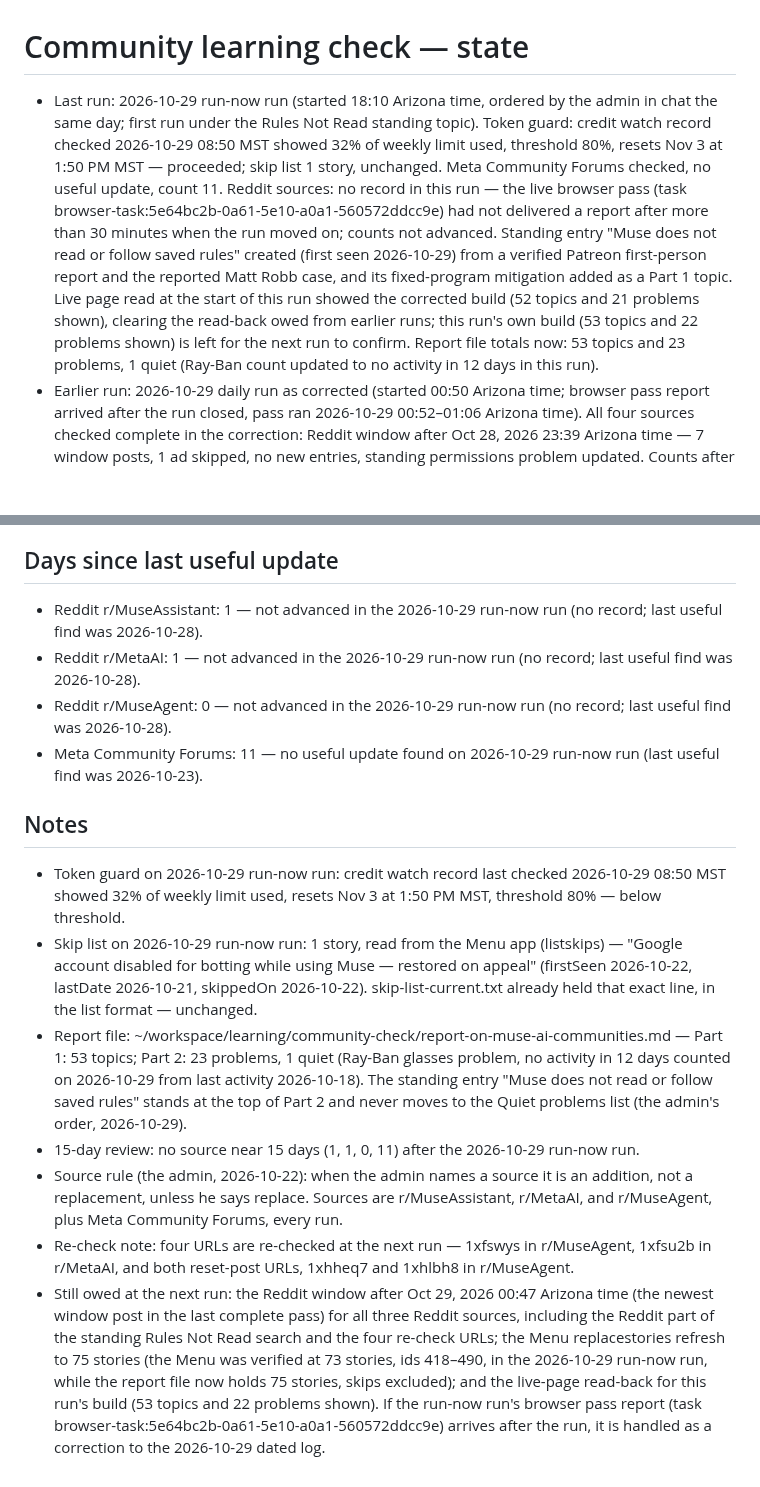
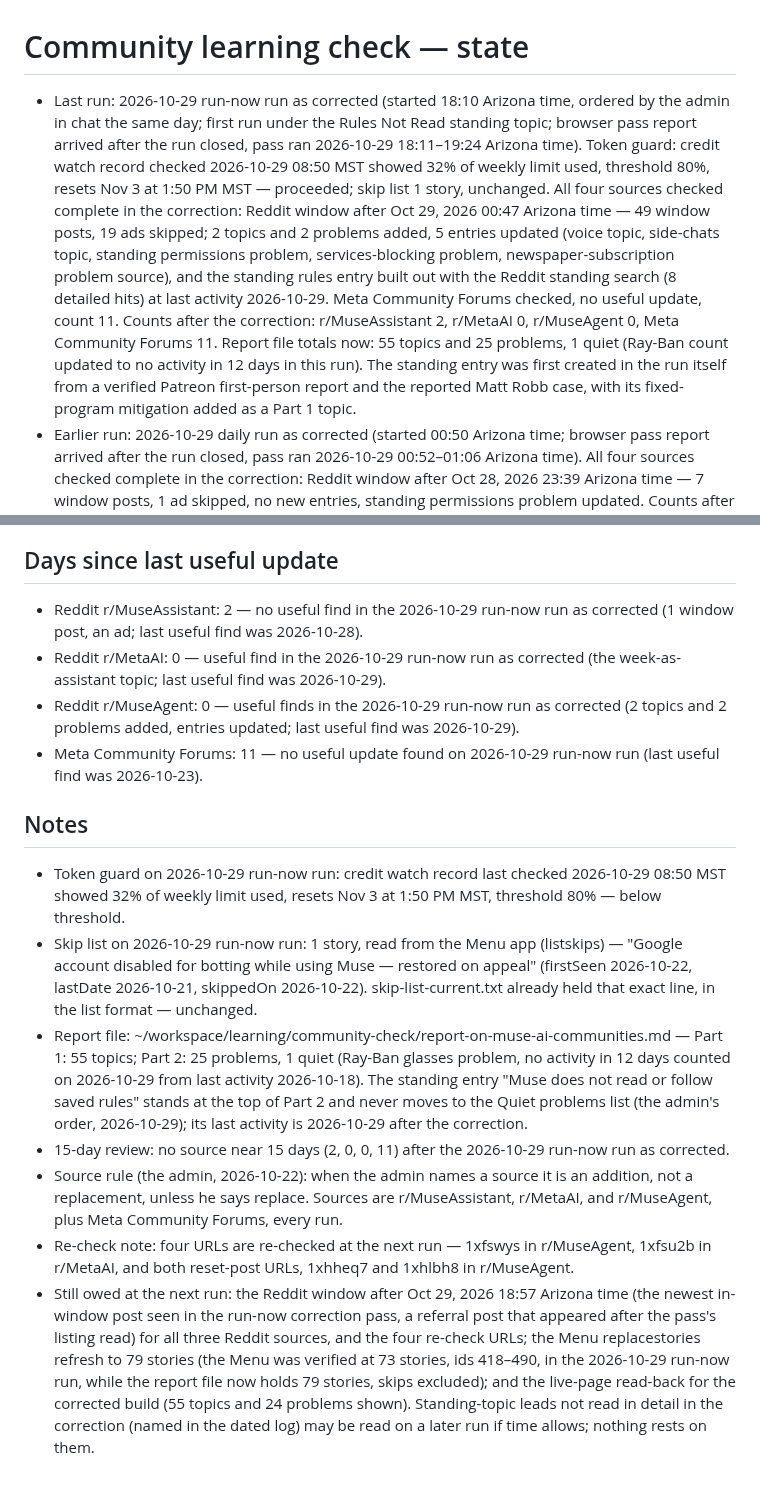
Before and after one commit to claypnw/report-on-muse-ai-communities, a Markdown page: state.md, 2 parts joined by grey strips. Rendered like a GitHub page; blank space fills up the shorter version.

Commit message:
Publish files (2026-10-29)

```diff
--- a/state.md
+++ b/state.md
@@ -1,21 +1,21 @@
 # Community learning check — state
 
-- Last run: 2026-10-29 run-now run (started 18:10 Arizona time, ordered by the admin in chat the same day; first run under the Rules Not Read standing topic). Token guard: credit watch record checked 2026-10-29 08:50 MST showed 32% of weekly limit used, threshold 80%, resets Nov 3 at 1:50 PM MST — proceeded; skip list 1 story, unchanged. Meta Community Forums checked, no useful update, count 11. Reddit sources: no record in this run — the live browser pass (task browser-task:5e64bc2b-0a61-5e10-a0a1-560572ddcc9e) had not delivered a report after more than 30 minutes when the run moved on; counts not advanced. Standing entry "Muse does not read or follow saved rules" created (first seen 2026-10-29) from a verified Patreon first-person report and the reported Matt Robb case, and its fixed-program mitigation added as a Part 1 topic. Live page read at the start of this run showed the corrected build (52 topics and 21 problems shown), clearing the read-back owed from earlier runs; this run's own build (53 topics and 22 problems shown) is left for the next run to confirm. Report file totals now: 53 topics and 23 problems, 1 quiet (Ray-Ban count updated to no activity in 12 days in this run).
+- Last run: 2026-10-29 run-now run as corrected (started 18:10 Arizona time, ordered by the admin in chat the same day; first run under the Rules Not Read standing topic; browser pass report arrived after the run closed, pass ran 2026-10-29 18:11–19:24 Arizona time). Token guard: credit watch record checked 2026-10-29 08:50 MST showed 32% of weekly limit used, threshold 80%, resets Nov 3 at 1:50 PM MST — proceeded; skip list 1 story, unchanged. All four sources checked complete in the correction: Reddit window after Oct 29, 2026 00:47 Arizona time — 49 window posts, 19 ads skipped; 2 topics and 2 problems added, 5 entries updated (voice topic, side-chats topic, standing permissions problem, services-blocking problem, newspaper-subscription problem source), and the standing rules entry built out with the Reddit standing search (8 detailed hits) at last activity 2026-10-29. Meta Community Forums checked, no useful update, count 11. Counts after the correction: r/MuseAssistant 2, r/MetaAI 0, r/MuseAgent 0, Meta Community Forums 11. Report file totals now: 55 topics and 25 problems, 1 quiet (Ray-Ban count updated to no activity in 12 days in this run). The standing entry was first created in the run itself from a verified Patreon first-person report and the reported Matt Robb case, with its fixed-program mitigation added as a Part 1 topic.
 - Earlier run: 2026-10-29 daily run as corrected (started 00:50 Arizona time; browser pass report arrived after the run closed, pass ran 2026-10-29 00:52–01:06 Arizona time). All four sources checked complete in the correction: Reddit window after Oct 28, 2026 23:39 Arizona time — 7 window posts, 1 ad skipped, no new entries, standing permissions problem updated. Counts after that correction: r/MuseAssistant 1, r/MetaAI 1, r/MuseAgent 0, Meta Community Forums 10. Report file totals after that correction: 52 topics and 22 problems, 1 quiet. A later fix the same day (07:36 Arizona time) refreshed the Menu to 73 stories (ids 418–490, verified) and read the live page back at 52 topics and 21 problems.
 - Setup: 2026-10-22 (the admin's order, constant-learning rule).
 - Rename: 2026-10-22 (the admin's order) — the report file, the repository, and the job's wording all carry the report's name: file report-on-muse-ai-communities.md, repository claypnw/report-on-muse-ai-communities.
 
 ## Days since last useful update
-- Reddit r/MuseAssistant: 1 — not advanced in the 2026-10-29 run-now run (no record; last useful find was 2026-10-28).
-- Reddit r/MetaAI: 1 — not advanced in the 2026-10-29 run-now run (no record; last useful find was 2026-10-28).
-- Reddit r/MuseAgent: 0 — not advanced in the 2026-10-29 run-now run (no record; last useful find was 2026-10-28).
+- Reddit r/MuseAssistant: 2 — no useful find in the 2026-10-29 run-now run as corrected (1 window post, an ad; last useful find was 2026-10-28).
+- Reddit r/MetaAI: 0 — useful find in the 2026-10-29 run-now run as corrected (the week-as-assistant topic; last useful find was 2026-10-29).
+- Reddit r/MuseAgent: 0 — useful finds in the 2026-10-29 run-now run as corrected (2 topics and 2 problems added, entries updated; last useful find was 2026-10-29).
 - Meta Community Forums: 11 — no useful update found on 2026-10-29 run-now run (last useful find was 2026-10-23).
 
 ## Notes
 - Token guard on 2026-10-29 run-now run: credit watch record last checked 2026-10-29 08:50 MST showed 32% of weekly limit used, resets Nov 3 at 1:50 PM MST, threshold 80% — below threshold.
 - Skip list on 2026-10-29 run-now run: 1 story, read from the Menu app (listskips) — "Google account disabled for botting while using Muse — restored on appeal" (firstSeen 2026-10-22, lastDate 2026-10-21, skippedOn 2026-10-22). skip-list-current.txt already held that exact line, in the list format — unchanged.
-- Report file: ~/workspace/learning/community-check/report-on-muse-ai-communities.md — Part 1: 53 topics; Part 2: 23 problems, 1 quiet (Ray-Ban glasses problem, no activity in 12 days counted on 2026-10-29 from last activity 2026-10-18). The standing entry "Muse does not read or follow saved rules" stands at the top of Part 2 and never moves to the Quiet problems list (the admin's order, 2026-10-29).
-- 15-day review: no source near 15 days (1, 1, 0, 11) after the 2026-10-29 run-now run.
+- Report file: ~/workspace/learning/community-check/report-on-muse-ai-communities.md — Part 1: 55 topics; Part 2: 25 problems, 1 quiet (Ray-Ban glasses problem, no activity in 12 days counted on 2026-10-29 from last activity 2026-10-18). The standing entry "Muse does not read or follow saved rules" stands at the top of Part 2 and never moves to the Quiet problems list (the admin's order, 2026-10-29); its last activity is 2026-10-29 after the correction.
+- 15-day review: no source near 15 days (2, 0, 0, 11) after the 2026-10-29 run-now run as corrected.
 - Source rule (the admin, 2026-10-22): when the admin names a source it is an addition, not a replacement, unless he says replace. Sources are r/MuseAssistant, r/MetaAI, and r/MuseAgent, plus Meta Community Forums, every run.
 - Re-check note: four URLs are re-checked at the next run — 1xfswys in r/MuseAgent, 1xfsu2b in r/MetaAI, and both reset-post URLs, 1xhheq7 and 1xhlbh8 in r/MuseAgent.
-- Still owed at the next run: the Reddit window after Oct 29, 2026 00:47 Arizona time (the newest window post in the last complete pass) for all three Reddit sources, including the Reddit part of the standing Rules Not Read search and the four re-check URLs; the Menu replacestories refresh to 75 stories (the Menu was verified at 73 stories, ids 418–490, in the 2026-10-29 run-now run, while the report file now holds 75 stories, skips excluded); and the live-page read-back for this run's build (53 topics and 22 problems shown). If the run-now run's browser pass report (task browser-task:5e64bc2b-0a61-5e10-a0a1-560572ddcc9e) arrives after the run, it is handled as a correction to the 2026-10-29 dated log.
+- Still owed at the next run: the Reddit window after Oct 29, 2026 18:57 Arizona time (the newest in-window post seen in the run-now correction pass, a referral post that appeared after the pass's listing read) for all three Reddit sources, and the four re-check URLs; the Menu replacestories refresh to 79 stories (the Menu was verified at 73 stories, ids 418–490, in the 2026-10-29 run-now run, while the report file now holds 79 stories, skips excluded); and the live-page read-back for the corrected build (55 topics and 24 problems shown). Standing-topic leads not read in detail in the correction (named in the dated log) may be read on a later run if time allows; nothing rests on them.
```
